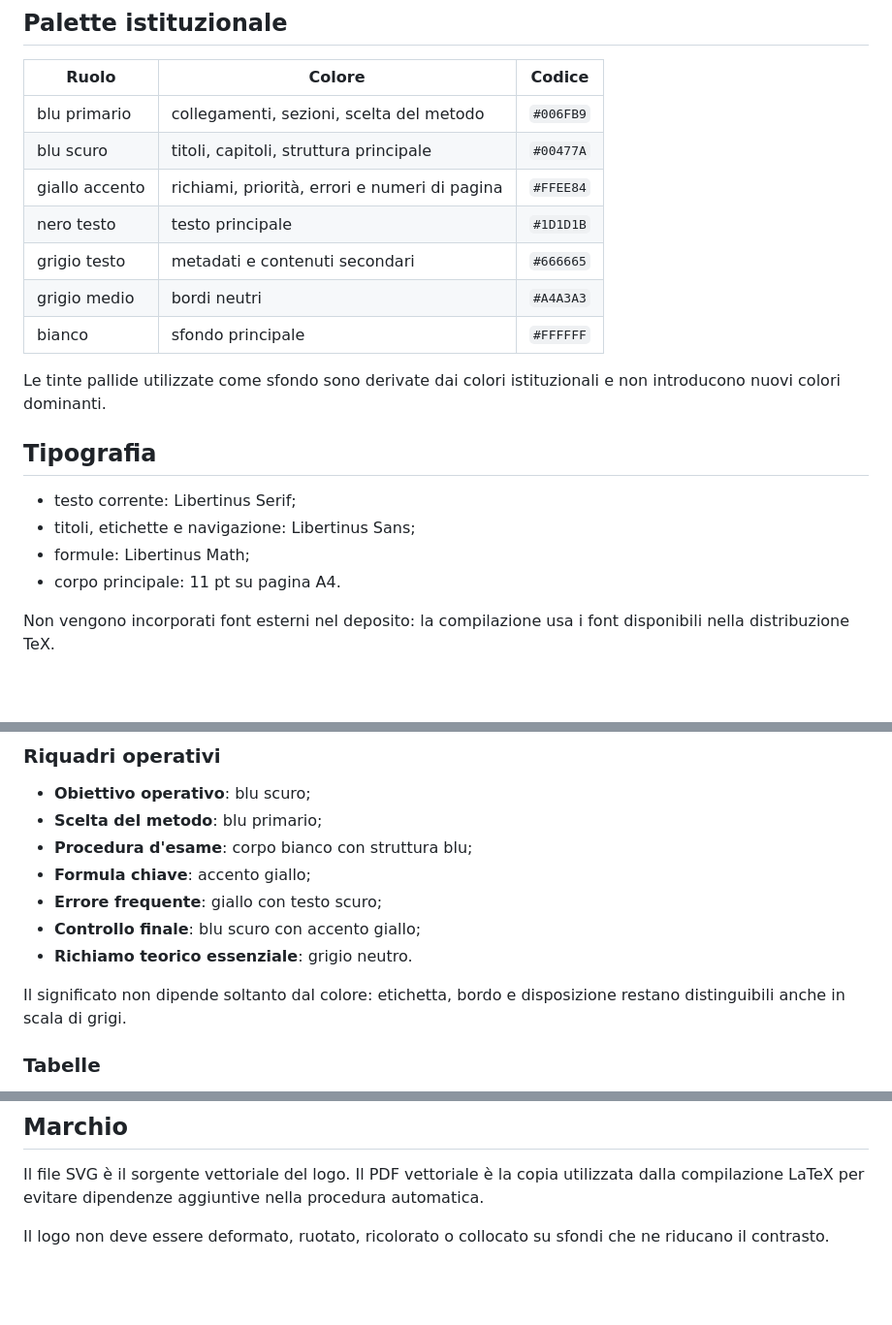
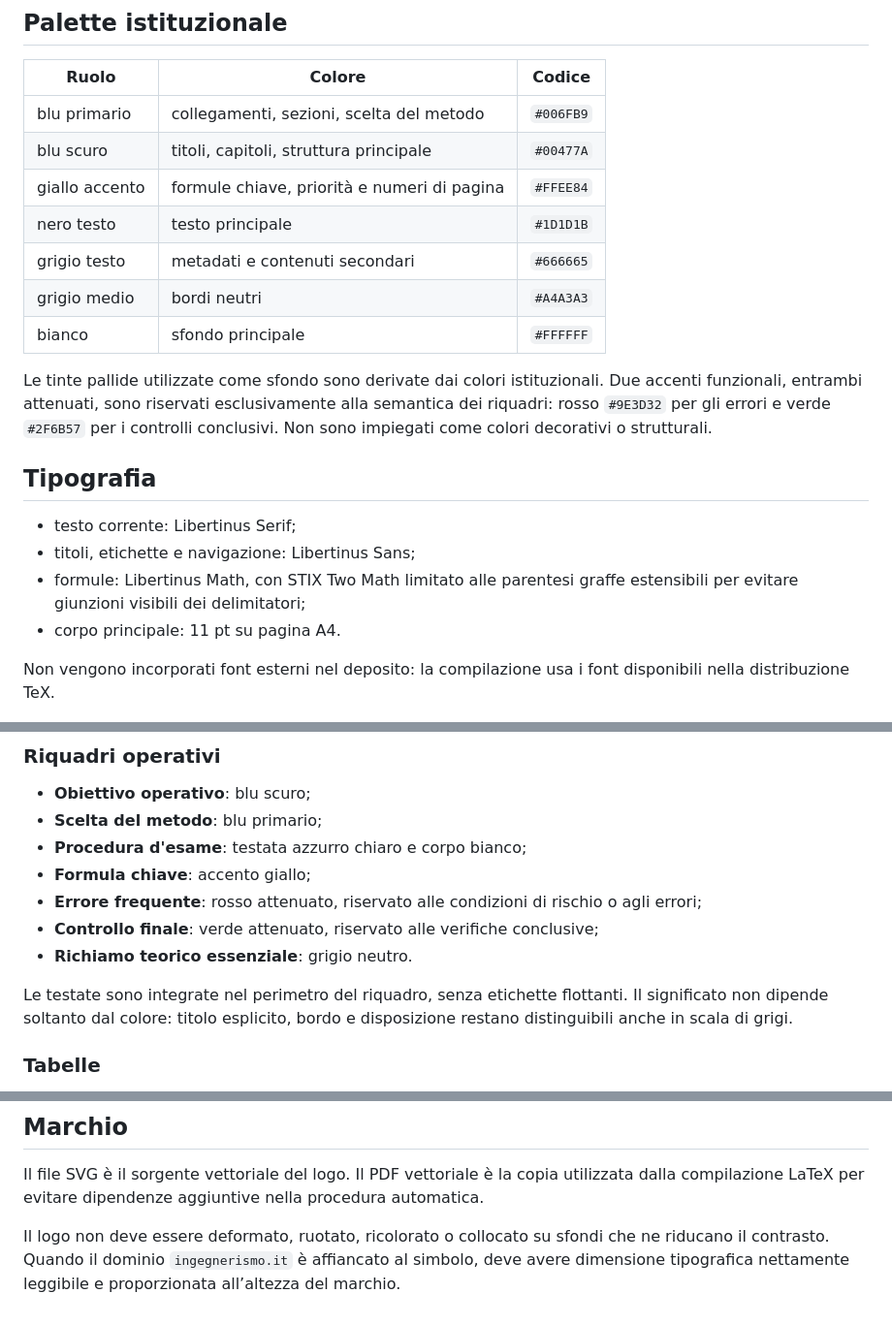
Before and after one commit to decarlocarolis/formulario-analisi-matematica-1, a Markdown page: LINEE-GUIDA-GRAFICHE.md, 3 parts joined by grey strips. Shown at 97% size. Rendered like a GitHub page; blank space fills up the shorter version.

Commit message:
Documenta palette semantica e regole grafiche

```diff
--- a/LINEE-GUIDA-GRAFICHE.md
+++ b/LINEE-GUIDA-GRAFICHE.md
@@ -18,19 +18,19 @@ Il progetto grafico deve favorire la consultazione durante lo studio e la prepar
 |---|---|---|
 | blu primario | collegamenti, sezioni, scelta del metodo | `#006FB9` |
 | blu scuro | titoli, capitoli, struttura principale | `#00477A` |
-| giallo accento | richiami, priorità, errori e numeri di pagina | `#FFEE84` |
+| giallo accento | formule chiave, priorità e numeri di pagina | `#FFEE84` |
 | nero testo | testo principale | `#1D1D1B` |
 | grigio testo | metadati e contenuti secondari | `#666665` |
 | grigio medio | bordi neutri | `#A4A3A3` |
 | bianco | sfondo principale | `#FFFFFF` |
 
-Le tinte pallide utilizzate come sfondo sono derivate dai colori istituzionali e non introducono nuovi colori dominanti.
+Le tinte pallide utilizzate come sfondo sono derivate dai colori istituzionali. Due accenti funzionali, entrambi attenuati, sono riservati esclusivamente alla semantica dei riquadri: rosso `#9E3D32` per gli errori e verde `#2F6B57` per i controlli conclusivi. Non sono impiegati come colori decorativi o strutturali.
 
 ## Tipografia
 
 - testo corrente: Libertinus Serif;
 - titoli, etichette e navigazione: Libertinus Sans;
-- formule: Libertinus Math;
+- formule: Libertinus Math, con STIX Two Math limitato alle parentesi graffe estensibili per evitare giunzioni visibili dei delimitatori;
 - corpo principale: 11 pt su pagina A4.
 
 Non vengono incorporati font esterni nel deposito: la compilazione usa i font disponibili nella distribuzione TeX.
@@ -52,13 +52,13 @@ La copertina usa il logo a bandiera, il dorso blu con accento giallo, il titolo
 
 - **Obiettivo operativo**: blu scuro;
 - **Scelta del metodo**: blu primario;
-- **Procedura d'esame**: corpo bianco con struttura blu;
+- **Procedura d'esame**: testata azzurro chiaro e corpo bianco;
 - **Formula chiave**: accento giallo;
-- **Errore frequente**: giallo con testo scuro;
-- **Controllo finale**: blu scuro con accento giallo;
+- **Errore frequente**: rosso attenuato, riservato alle condizioni di rischio o agli errori;
+- **Controllo finale**: verde attenuato, riservato alle verifiche conclusive;
 - **Richiamo teorico essenziale**: grigio neutro.
 
-Il significato non dipende soltanto dal colore: etichetta, bordo e disposizione restano distinguibili anche in scala di grigi.
+Le testate sono integrate nel perimetro del riquadro, senza etichette flottanti. Il significato non dipende soltanto dal colore: titolo esplicito, bordo e disposizione restano distinguibili anche in scala di grigi.
 
 ### Tabelle
 
@@ -72,4 +72,4 @@ L'intestazione riporta capitolo e volume. Il piè di pagina contiene sito, versi
 
 Il file SVG è il sorgente vettoriale del logo. Il PDF vettoriale è la copia utilizzata dalla compilazione LaTeX per evitare dipendenze aggiuntive nella procedura automatica.
 
-Il logo non deve essere deformato, ruotato, ricolorato o collocato su sfondi che ne riducano il contrasto.
+Il logo non deve essere deformato, ruotato, ricolorato o collocato su sfondi che ne riducano il contrasto. Quando il dominio `ingegnerismo.it` è affiancato al simbolo, deve avere dimensione tipografica nettamente leggibile e proporzionata all’altezza del marchio.
```
